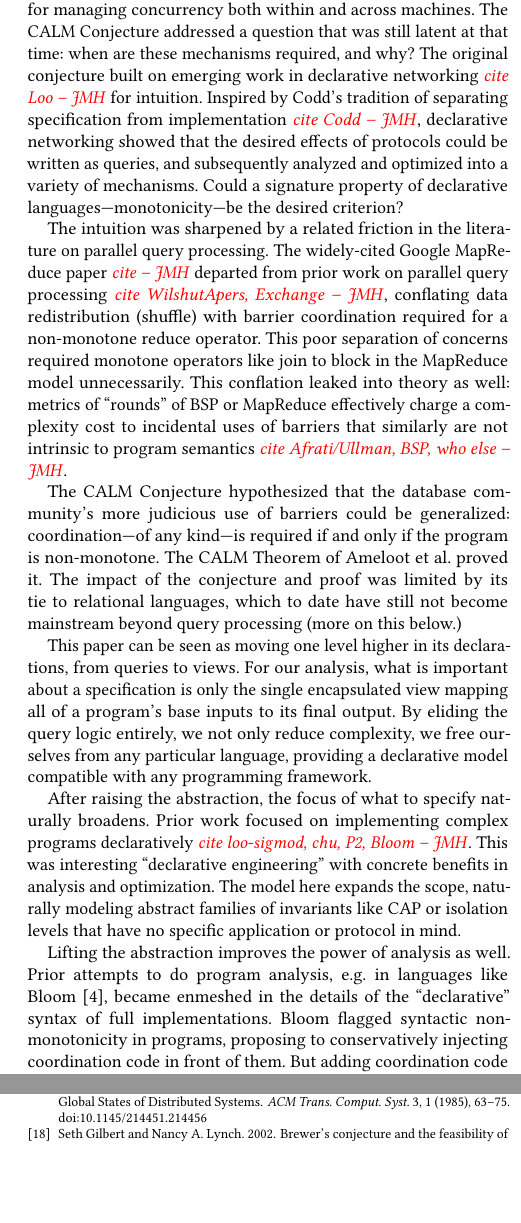
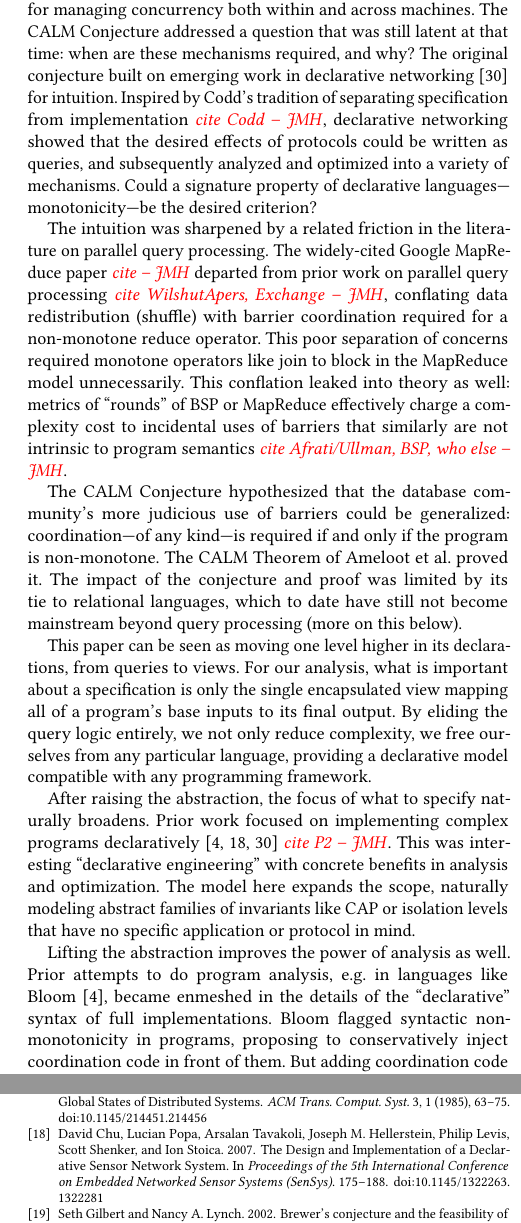
Before and after one commit to jhellerstein/coord-criterion, a LaTeX document (main.tex, which reads references.bib, sections/discussion.tex): two parts of the columns of pages 15 and 30 of 30, joined at a grey line, cut so that both start at the same text, the shorter picture padded with empty space. Compiled offline with pdfLaTeX.

Commit message:
Mechanical fixes (inject, the the, assesses, subsection period, parens); cite Loo CACM 2009 and Chu SenSys 2007 [lean-sync pending]

```diff
--- a/references.bib
+++ b/references.bib
@@ -747,0 +754 @@
+  number  = {11},
@@ -747,0 +760,8 @@
+@inproceedings{chu2007declarative,
+  author    = {David Chu and Lucian Popa and Arsalan Tavakoli and Joseph M. Hellerstein and Philip Levis and Scott Shenker and Ion Stoica},
+  title     = {The Design and Implementation of a Declarative Sensor Network System},
+  booktitle = {Proceedings of the 5th International Conference on Embedded Networked Sensor Systems (SenSys)},
+  pages     = {175--188},
+  year      = {2007},
+  doi       = {10.1145/1322263.1322281}
+}
--- a/sections/discussion.tex
+++ b/sections/discussion.tex
@@ -5,7 +5,7 @@ The computing literature is rich with coordination mechanisms for managing
 concurrency both within and across machines. The CALM Conjecture addressed a
 question that was still latent at that time: when are these mechanisms required,
 and why? The original conjecture built on emerging work in declarative
-networking \jmh{cite Loo} for intuition. Inspired by Codd's tradition of
+networking~\cite{loo2009declarative} for intuition. Inspired by Codd's tradition of
 separating specification from implementation \jmh{cite Codd}, declarative
 networking showed that the desired effects of protocols could be written as
 queries, and subsequently analyzed and optimized into a variety of mechanisms.
@@ -39,8 +39,8 @@ particular language, providing a declarative model compatible with any
 programming framework.
 
 After raising the abstraction, the focus of what to specify naturally broadens.
-Prior work focused on implementing complex programs declaratively \jmh{cite
-loo-sigmod, chu, P2, Bloom}. This was interesting ``declarative engineering''
+Prior work focused on implementing complex programs declaratively~\cite{loo2009declarative,chu2007declarative,alvaro2011bloom}
+\jmh{cite P2}. This was interesting ``declarative engineering''
 with concrete benefits in analysis and optimization.  The model here
 expands the scope, naturally modeling abstract families of invariants like CAP or
 isolation levels that have no specific application
@@ -50,7 +50,7 @@ Lifting the abstraction improves the power of analysis as well. Prior attempts
 to do program analysis, e.g.\ in languages like Bloom~\cite{alvaro2011bloom},
 became enmeshed in the details of the ``declarative'' syntax of full
 implementations. Bloom flagged syntactic non-monotonicity in programs, proposing
-to conservatively injecting coordination code in front of them. But adding
+to conservatively inject coordination code in front of them. But adding
 coordination code in Bloom does not remove the identified non-monotone
 syntax; it adds more. The composition results here (\S\ref{sec:composition})
 need no program logic. The criteria in this paper are exact on
```
Also changed, not shown: sections/conclusion.tex (+1 -1 lines), sections/instances.tex (+1 -1 lines), references.bib (11 more changed lines), sections/discussion.tex (4 more changed lines).
